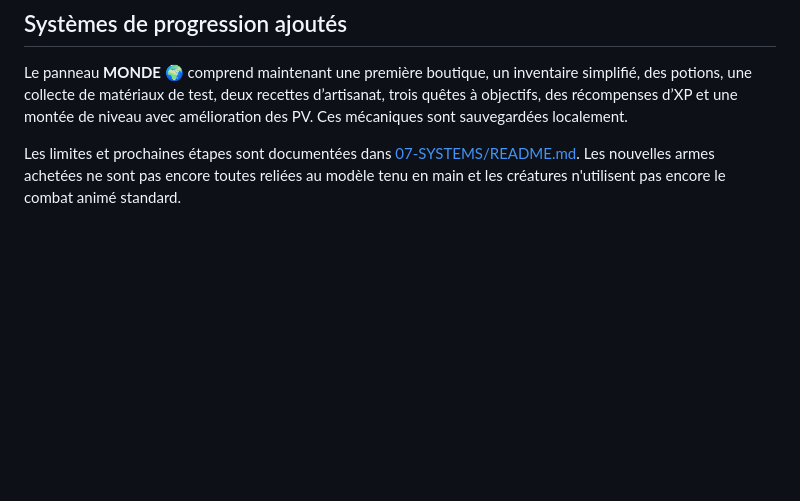
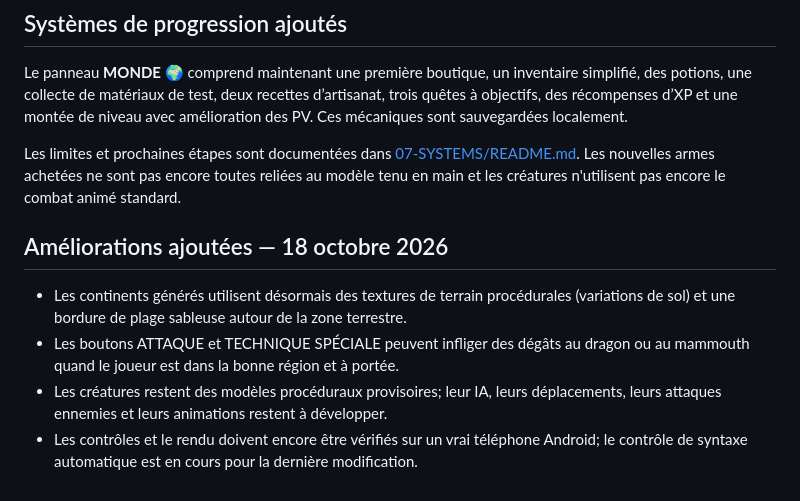
Before and after one commit to debsboni7-dot/ASTREA-REBORN, a Markdown page: README.md, the part around the change. Rendered like a GitHub page; blank space fills up the shorter version.

Commit message:
Document procedural terrain textures and creature combat integration

```diff
--- a/README.md
+++ b/README.md
@@ -71,3 +71,9 @@ Le bouton **MONDE 🌍** du jeu ouvre le prototype des systèmes d’expansion :
 Le panneau **MONDE 🌍** comprend maintenant une première boutique, un inventaire simplifié, des potions, une collecte de matériaux de test, deux recettes d’artisanat, trois quêtes à objectifs, des récompenses d’XP et une montée de niveau avec amélioration des PV. Ces mécaniques sont sauvegardées localement.
 
 Les limites et prochaines étapes sont documentées dans [07-SYSTEMS/README.md](./07-SYSTEMS/README.md). Les nouvelles armes achetées ne sont pas encore toutes reliées au modèle tenu en main et les créatures n'utilisent pas encore le combat animé standard.
+
+## Améliorations ajoutées — 18 octobre 2026
+- Les continents générés utilisent désormais des textures de terrain procédurales (variations de sol) et une bordure de plage sableuse autour de la zone terrestre.
+- Les boutons ATTAQUE et TECHNIQUE SPÉCIALE peuvent infliger des dégâts au dragon ou au mammouth quand le joueur est dans la bonne région et à portée.
+- Les créatures restent des modèles procéduraux provisoires; leur IA, leurs déplacements, leurs attaques ennemies et leurs animations restent à développer.
+- Les contrôles et le rendu doivent encore être vérifiés sur un vrai téléphone Android; le contrôle de syntaxe automatique est en cours pour la dernière modification.
```
